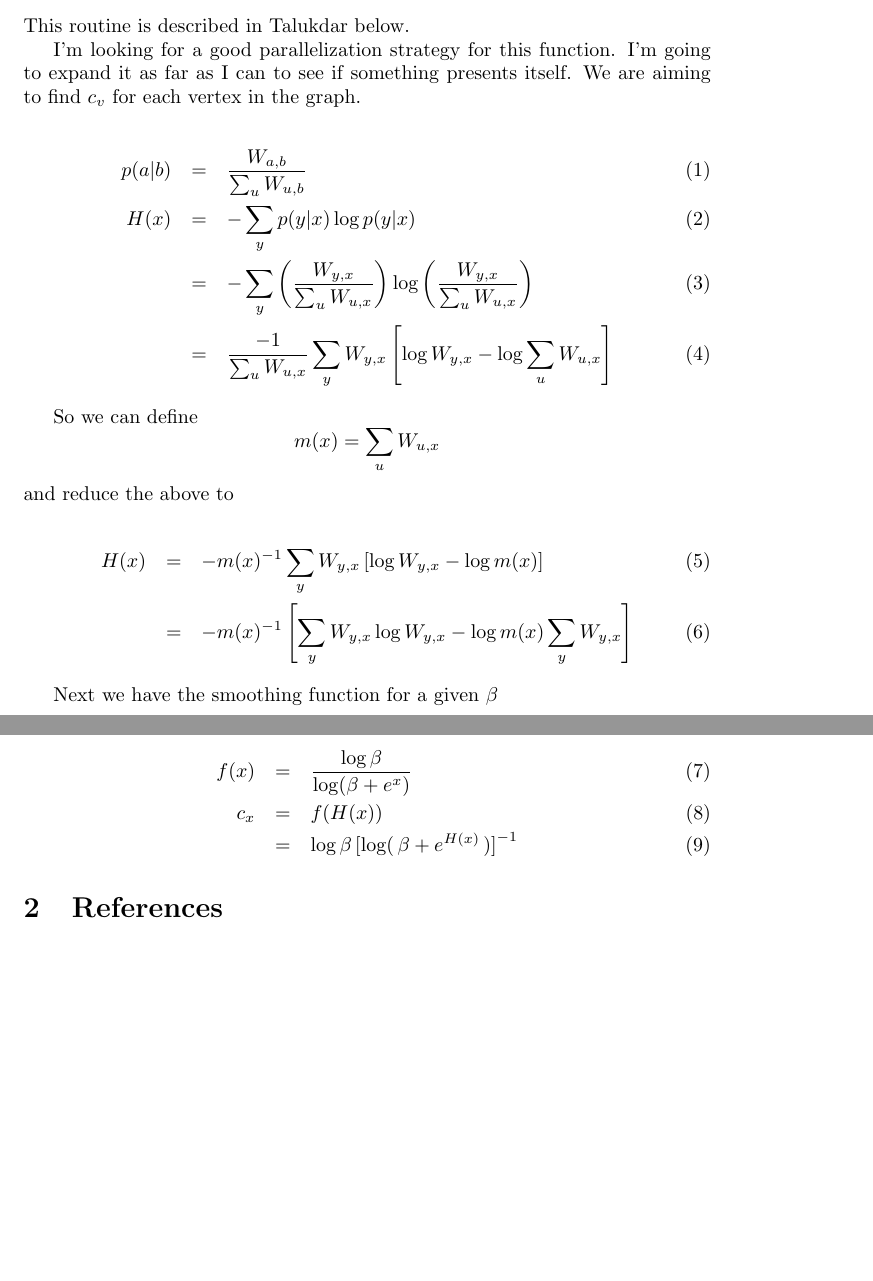
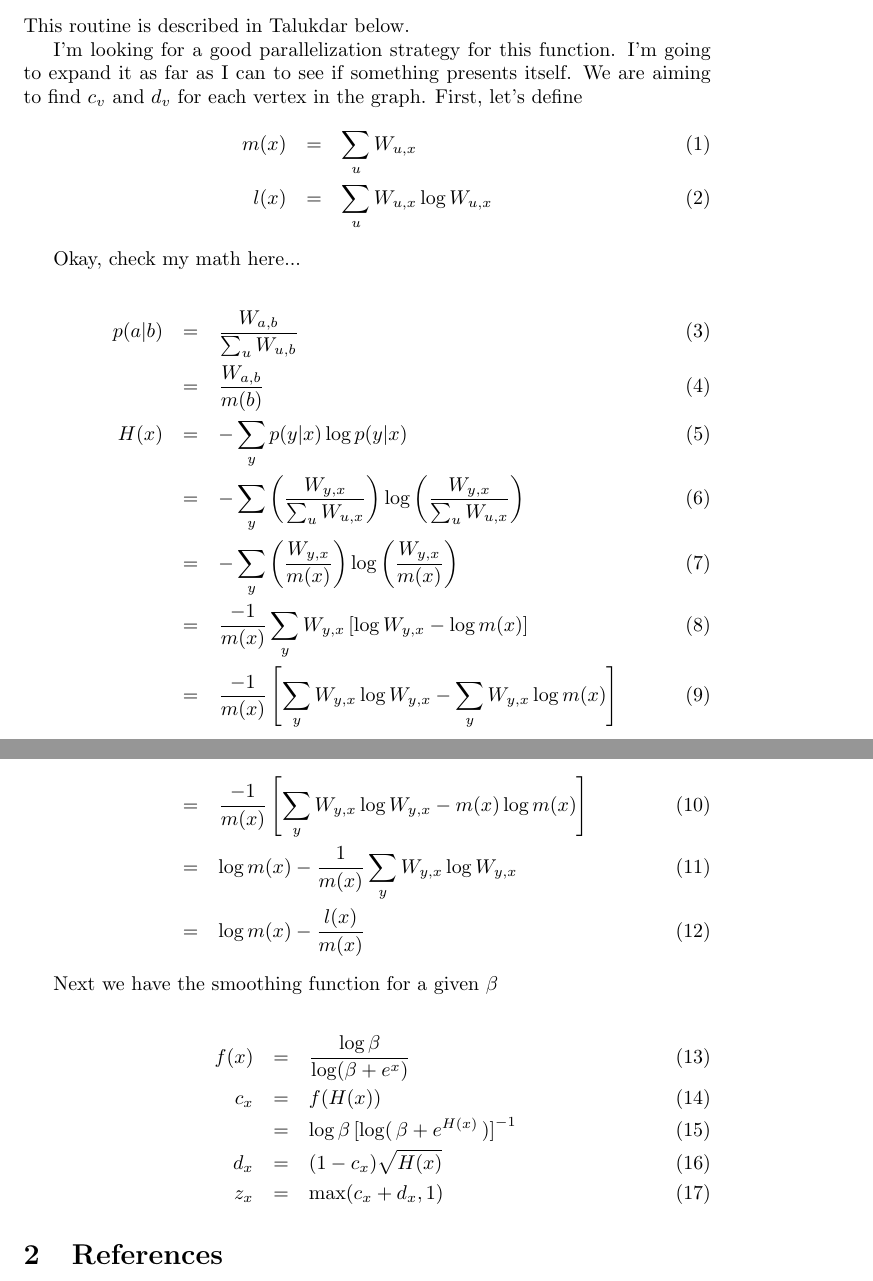
Before and after one commit to ben-albrecht/numsuch, a LaTeX document (tex/GBSSL.tex): two parts of pages 1 and 2 of 2, joined at a grey line, cut so that both start at the same text, the shorter picture padded with empty space. Compiled offline with pdfLaTeX.

Commit message:
some simplification

```diff
--- a/tex/GBSSL.tex
+++ b/tex/GBSSL.tex
@@ -10,27 +10,35 @@ Hello
 
 This routine is described in Talukdar below.
 
-I'm looking for a good parallelization strategy for this function.  I'm going to expand it as far as I can to see if something presents itself.  We are aiming to find $c_v$ for each vertex in the graph.
+I'm looking for a good parallelization strategy for this function.  I'm going to expand it as far as I can to see if something presents itself.  We are aiming to find $c_v$ and $d_v$ for each vertex in the graph.  First, let's define
+\begin{eqnarray}
+m(x) &=& \sum_u W_{u,x} \\
+l(x) &=& \sum_u W_{u,x} \log W_{u,x}
+\end{eqnarray}
+
+Okay, check my math here...
 
 \begin{eqnarray}
 p(a|b) &=& \frac{W_{a,b}}{\sum_u W_{u,b}} \\
+  &=& \frac{W_{a,b}}{m(b)} \\
 H(x) &=& -\sum_y p(y|x) \log p(y|x) \\
 &=& -\sum _y \left( \frac{W_{y,x}} {\sum_u W_{u,x} } \right) \log \left(  \frac{W_{y,x}}{\sum_u W_{u,x} } \right) \\
-&=& \frac{-1}{\sum_u W_{u,x} } \sum_y W_{y,x} \left[ \log W_{y,x} - \log \sum_u W_{u,x} \right]
-\end{eqnarray}
-
-So we can define $$m(x) = \sum_u W_{u,x}$$ and reduce the above to
-
-\begin{eqnarray}
-H(x)  &=& -m(x)^{-1} \sum_y W_{y,x} \left[ \log W_{y,x} - \log m(x) \right] \\
-  &=& -m(x)^{-1}  \left[  \sum_y W_{y,x} \log W_{y,x} -  \log m(x) \sum_y W_{y,x} \right]
+&=& -\sum _y \left( \frac{W_{y,x}} {m(x) } \right) \log \left(  \frac{W_{y,x}}{m(x) } \right) \\
+&=& \frac{-1}{m(x)} \sum_y W_{y,x} \left[ \log W_{y,x} - \log m(x) \right] \\
+&=& \frac{-1}{m(x)} \left[ \sum_y W_{y,x} \log W_{y,x} -  \sum_y W_{y,x} \log m(x) \right] \\
+&=& \frac{-1}{m(x)} \left[ \sum_y W_{y,x} \log W_{y,x} - m(x) \log m(x) \right] \\
+&=& \log m(x) -  \frac{1}{m(x)}\sum_y W_{y,x} \log W_{y,x} \\
+&=& \log m(x) - \frac{l(x)}{m(x)}
 \end{eqnarray}
 
 Next we have the smoothing function for a given $\beta$
 
 \begin{eqnarray}
-f(x) &=& \frac{\log \beta}{\log(\beta + e^{x})} \\ c_x &=& f(H(x)) \\
-&=& \log \beta \left[ \log \right( \beta + e^{H(x)} \left)\right]^{-1}
+f(x) &=& \frac{\log \beta}{\log(\beta + e^{x})} \\
+c_x &=& f(H(x)) \\
+&=& \log \beta \left[ \log \right( \beta + e^{H(x)} \left)\right]^{-1} \\
+d_x &=& (1-c_x) \sqrt{H(x)} \\
+z_x &=& \max( c_x + d_x, 1)
 \end{eqnarray}
 
 
```
Also changed, not shown: tex/GBSSL.pdf.
